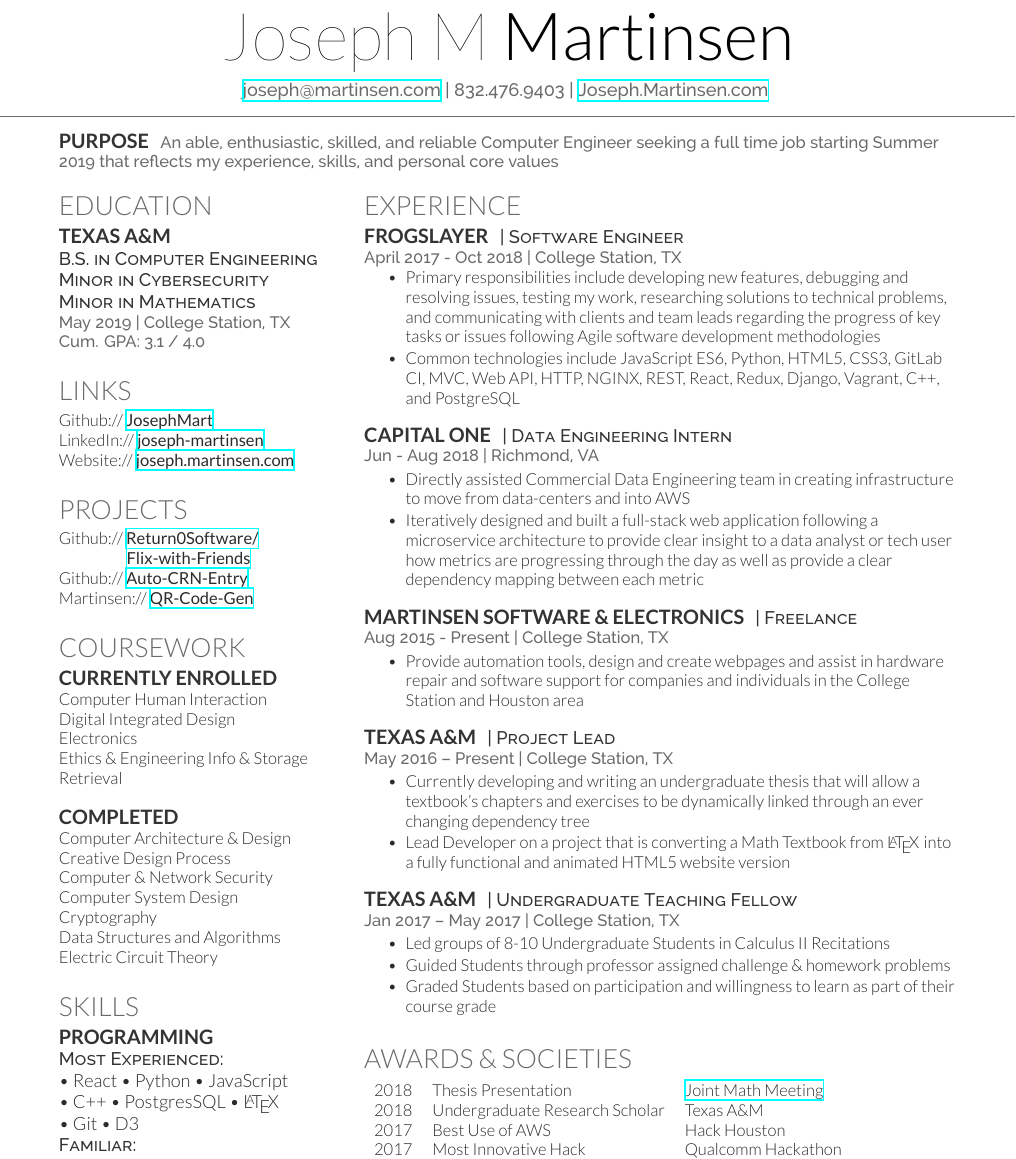
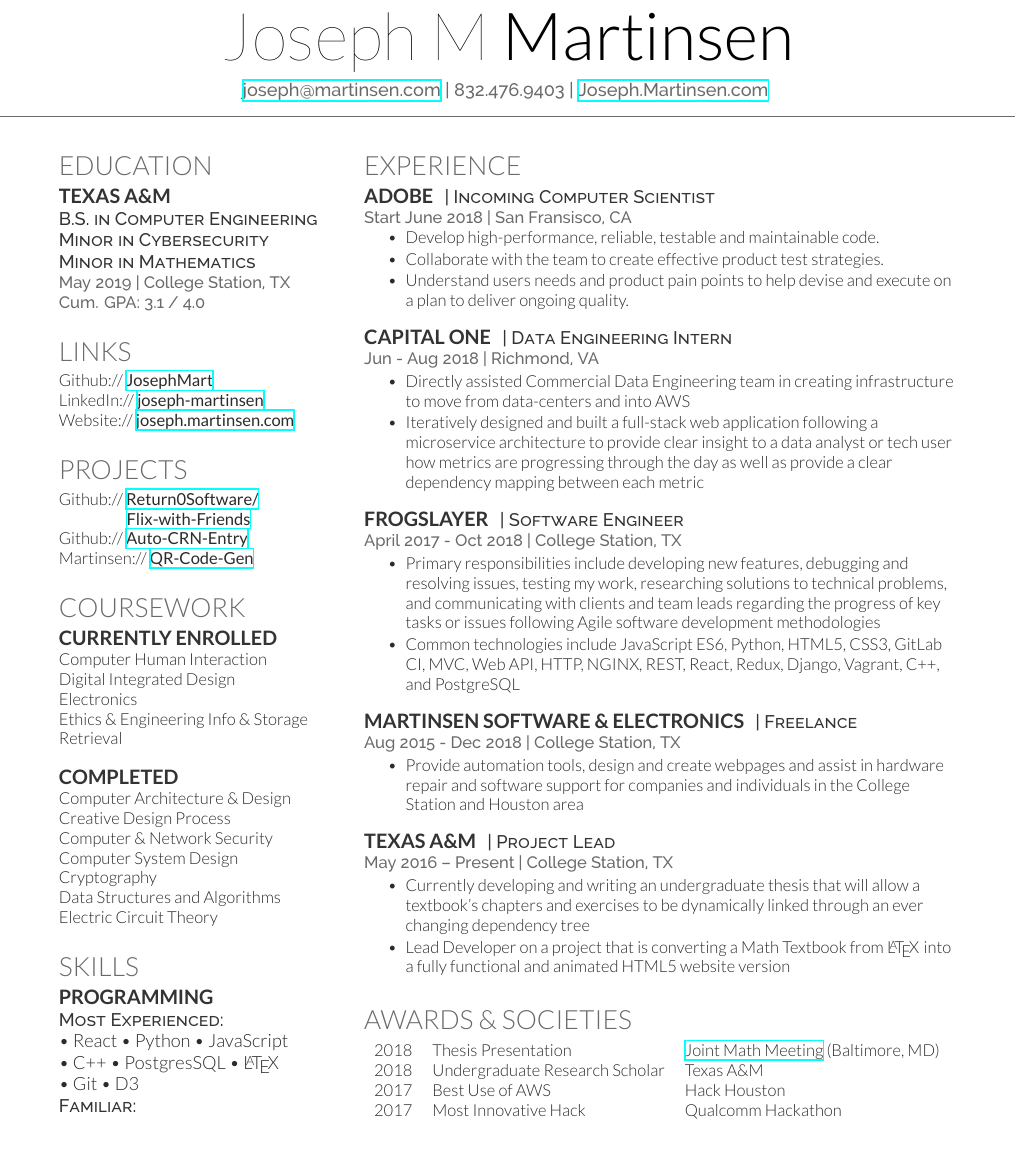
Before and after one commit to JosephMart/joseph-resume, a LaTeX CV (joseph-resume.tex): part of the page, cut so that both start at the same text. Compiled offline with XeLaTeX.

Commit message:
Added Adobe to resume

```diff
--- a/joseph-resume.tex
+++ b/joseph-resume.tex
@@ -35,7 +35,7 @@
 %----------------------------------------------------------------------------------------
 %	LEFT COLUMN
 %----------------------------------------------------------------------------------------
-\runsubsection{Purpose} \location{An able, enthusiastic, skilled, and reliable Computer Engineer seeking a full time job starting Summer 2019 that reflects my experience, skills, and personal core values}
+% \runsubsection{Purpose} \location{An able, enthusiastic, skilled, and reliable Computer Engineer seeking a full time job starting Summer 2019 that reflects my experience, skills, and personal core values}
 % including Excellence, Integrity, Leadership, Loyalty, Respect, and Selfless Service.}
 
 \begin{minipage}[t]{0.33\textwidth} % The left column takes up 33% of the text width of the page
@@ -137,21 +137,23 @@
 %------------------------------------------------
 \section{Experience}
 
-\runsubsection{FrogSlayer}
-\descript{| Software Engineer}
+\runsubsection{Adobe}
+\descript{| Incoming Computer Scientist}
 
-\location{April 2017 - Oct 2018 | College Station, TX}
+\location{Start June 2018 | San Fransisco, CA}
 \vspace{\topsep} % Hacky fix for awkward extra vertical space
 \begin{tightitemize}
-\item Primary responsibilities include developing new features, debugging and resolving issues, testing my work, researching solutions to technical problems, and communicating with clients and team leads regarding the progress of key tasks or issues following Agile software development methodologies
-\item  Common technologies include JavaScript ES6, Python, HTML5, CSS3, GitLab CI, MVC, Web API, HTTP, NGINX, REST, React, Redux, Django, Vagrant, C++, and PostgreSQL
-%\item Common technologies used include Python, Django, C\#, ASP.NET, JavaScript, HTML5, CSS3, Jenkins CI, GitLab, Docker, Ansible, MVC, SPA, AWS, Azure, Web API, HTTP, REST, SQL Server, PostgreSQL, MySQL
+\item Develop high-performance, reliable, testable and maintainable code.
+\item Collaborate with the team to create effective product test strategies.
+% \item Be a voice for quality practices within the team, while understanding our overall team goals.
+\item Understand users needs and product pain points to help devise and execute on a plan to deliver ongoing quality.
+% \item Influence and collaborate with the team to maintain and set good best practices.
+% \item Work well both independently and collaboratively within a fast-moving development team, with clear, positive, and constructive communication.
 \end{tightitemize}
 
 \sectionspace % Some whitespace after the section
 
 %------------------------------------------------
-
 
 \runsubsection{Capital One}
 \descript{| Data Engineering Intern}
@@ -169,11 +171,25 @@
 
 %------------------------------------------------
 
+\runsubsection{FrogSlayer}
+\descript{| Software Engineer}
+
+\location{April 2017 - Oct 2018 | College Station, TX}
+% \vspace{\topsep} % Hacky fix for awkward extra vertical space
+\begin{tightitemize}
+\item Primary responsibilities include developing new features, debugging and resolving issues, testing my work, researching solutions to technical problems, and communicating with clients and team leads regarding the progress of key tasks or issues following Agile software development methodologies
+\item  Common technologies include JavaScript ES6, Python, HTML5, CSS3, GitLab CI, MVC, Web API, HTTP, NGINX, REST, React, Redux, Django, Vagrant, C++, and PostgreSQL
+%\item Common technologies used include Python, Django, C\#, ASP.NET, JavaScript, HTML5, CSS3, Jenkins CI, GitLab, Docker, Ansible, MVC, SPA, AWS, Azure, Web API, HTTP, REST, SQL Server, PostgreSQL, MySQL
+\end{tightitemize}
+
+\sectionspace % Some whitespace after the section
+
+%------------------------------------------------
 
 \runsubsection{Martinsen Software \& Electronics}
 \descript{| Freelance}
 
-\location{Aug 2015 - Present | College Station, TX}
+\location{Aug 2015 - Dec 2018 | College Station, TX}
 \begin{tightitemize}
 \item Provide automation tools, design and create webpages and assist in hardware repair and software support for companies and individuals in the College Station and Houston area
 \end{tightitemize}
@@ -201,18 +217,18 @@
 
 %------------------------------------------------
 
-\runsubsection{Texas A\&M}
-\descript{| Undergraduate Teaching Fellow}
+% \runsubsection{Texas A\&M}
+% \descript{| Undergraduate Teaching Fellow}
 
-\location{Jan 2017 – May 2017 | College Station, TX}
-% \vspace{\topsep} % Hacky fix for awkward extra vertical space
-\begin{tightitemize}
-\item Led groups of 8-10 Undergraduate Students in Calculus II Recitations
-\item Guided Students through professor assigned challenge \& homework problems
-\item Graded Students based on participation and willingness to learn as part of their course grade
-\end{tightitemize}
+% \location{Jan 2017 – May 2017 | College Station, TX}
+% % \vspace{\topsep} % Hacky fix for awkward extra vertical space
+% \begin{tightitemize}
+% \item Led groups of 8-10 Undergraduate Students in Calculus II Recitations
+% \item Guided Students through professor assigned challenge \& homework problems
+% \item Graded Students based on participation and willingness to learn as part of their course grade
+% \end{tightitemize}
 
-\sectionspace % Some whitespace after the section
+% \sectionspace % Some whitespace after the section
 
 %------------------------------------------------
 
@@ -262,7 +278,7 @@
 \section{Awards \& Societies}
 
 \begin{tabular}{rll}
-2018	 & Thesis Presentation & \href{http://jointmathematicsmeetings.org}{Joint Math Meeting} \\
+2018	 & Thesis Presentation & \href{http://jointmathematicsmeetings.org}{Joint Math Meeting} (Baltimore, MD) \\
 2018	 & Undergraduate Research Scholar & Texas A\&M \\
 2017	 & Best Use of AWS & Hack Houston \\
 2017	 & Most Innovative Hack & Qualcomm Hackathon\\
```
